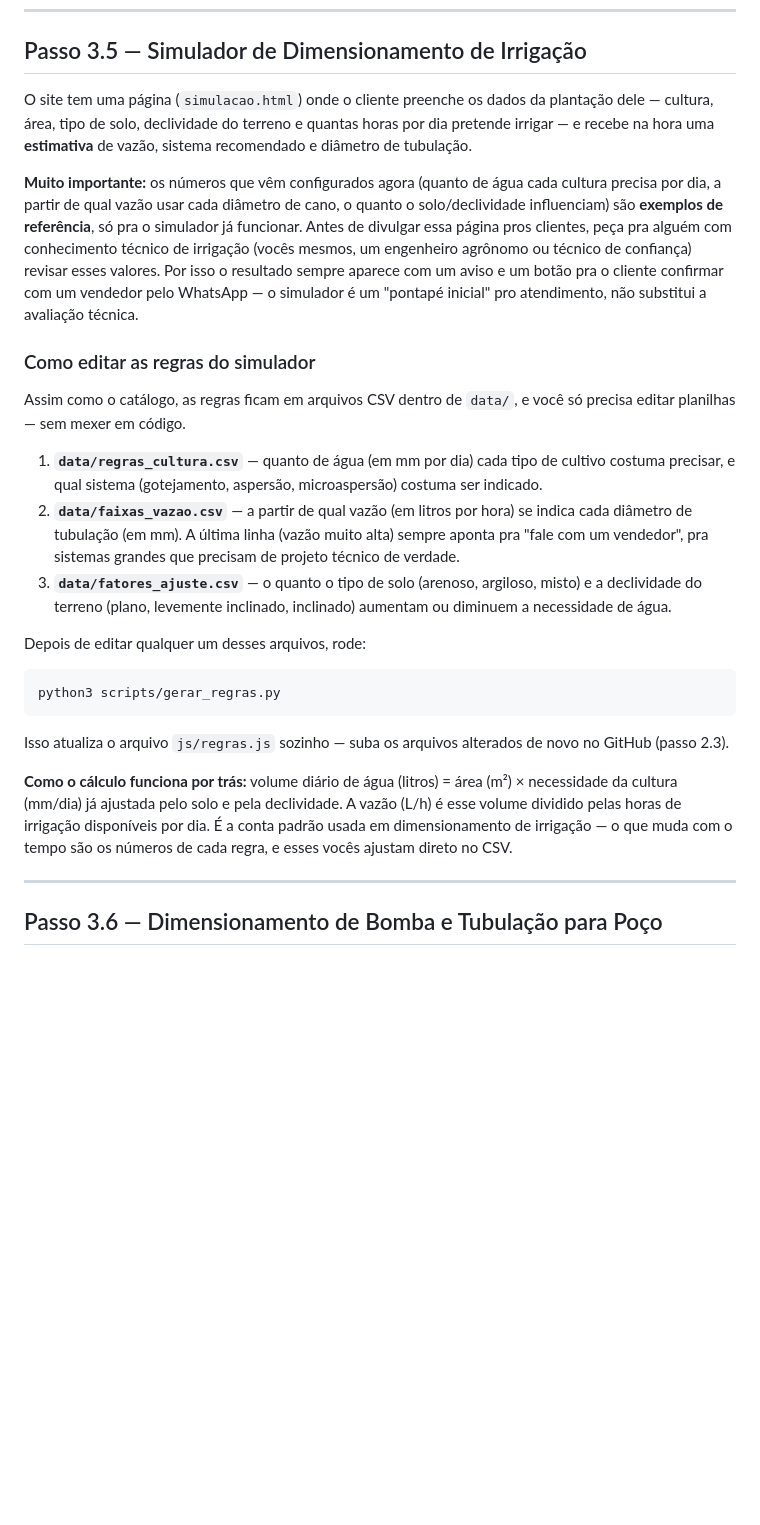
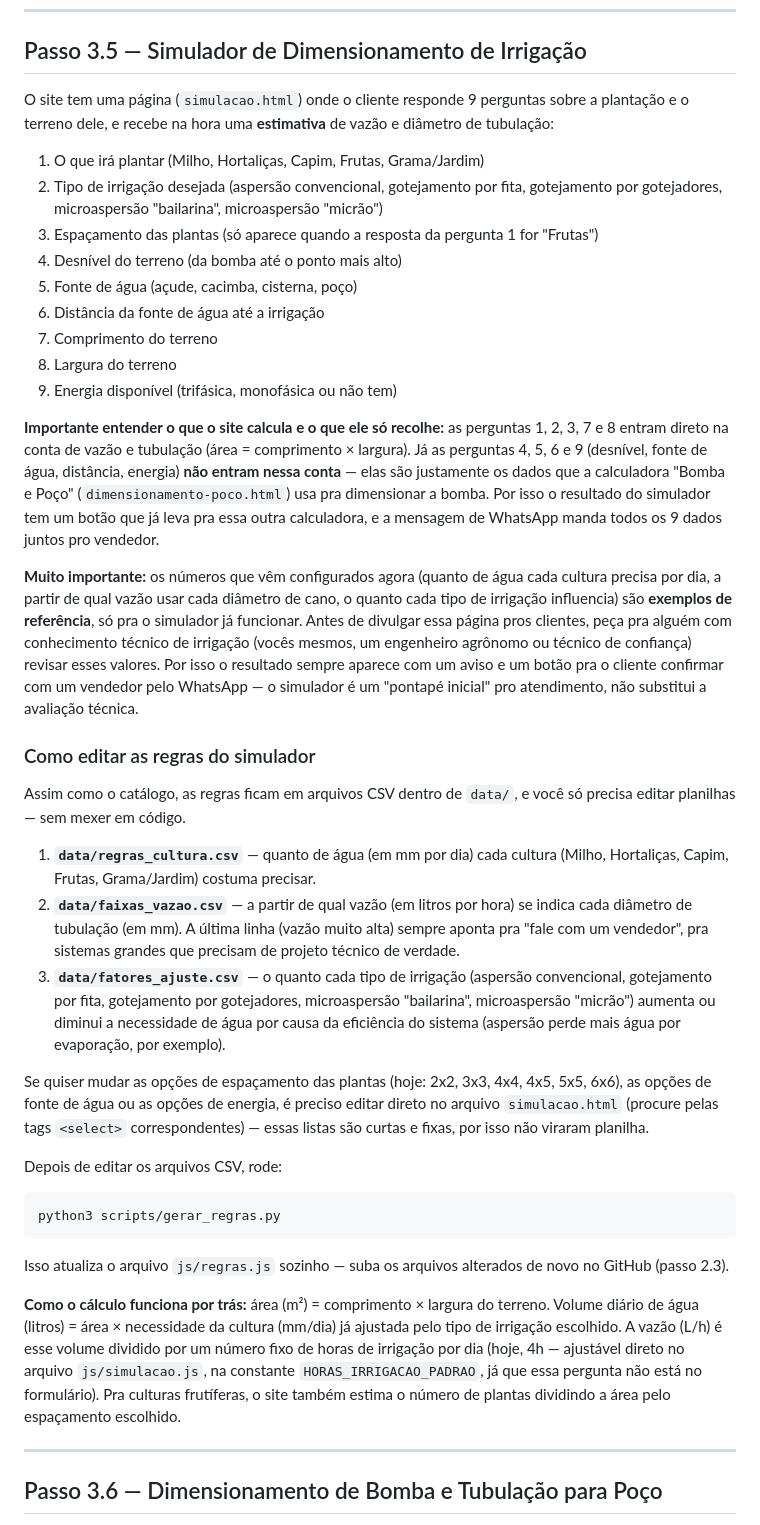
Before and after one commit to laris1309/pe-de-serra-irrigacao-loja, a Markdown page: README.md, the part around the change. Drawn GitHub-style; blank space fills up the shorter version.

````diff
--- a/README.md
+++ b/README.md
@@ -93,25 +93,39 @@ Como a categorização foi automática (por palavra-chave no nome), **cerca de 7
 
 ## Passo 3.5 — Simulador de Dimensionamento de Irrigação
 
-O site tem uma página (`simulacao.html`) onde o cliente preenche os dados da plantação dele — cultura, área, tipo de solo, declividade do terreno e quantas horas por dia pretende irrigar — e recebe na hora uma **estimativa** de vazão, sistema recomendado e diâmetro de tubulação.
+O site tem uma página (`simulacao.html`) onde o cliente responde 9 perguntas sobre a plantação e o terreno dele, e recebe na hora uma **estimativa** de vazão e diâmetro de tubulação:
 
-**Muito importante:** os números que vêm configurados agora (quanto de água cada cultura precisa por dia, a partir de qual vazão usar cada diâmetro de cano, o quanto o solo/declividade influenciam) são **exemplos de referência**, só pra o simulador já funcionar. Antes de divulgar essa página pros clientes, peça pra alguém com conhecimento técnico de irrigação (vocês mesmos, um engenheiro agrônomo ou técnico de confiança) revisar esses valores. Por isso o resultado sempre aparece com um aviso e um botão pra o cliente confirmar com um vendedor pelo WhatsApp — o simulador é um "pontapé inicial" pro atendimento, não substitui a avaliação técnica.
+1. O que irá plantar (Milho, Hortaliças, Capim, Frutas, Grama/Jardim)
+2. Tipo de irrigação desejada (aspersão convencional, gotejamento por fita, gotejamento por gotejadores, microaspersão "bailarina", microaspersão "micrão")
+3. Espaçamento das plantas (só aparece quando a resposta da pergunta 1 for "Frutas")
+4. Desnível do terreno (da bomba até o ponto mais alto)
+5. Fonte de água (açude, cacimba, cisterna, poço)
+6. Distância da fonte de água até a irrigação
+7. Comprimento do terreno
+8. Largura do terreno
+9. Energia disponível (trifásica, monofásica ou não tem)
+
+**Importante entender o que o site calcula e o que ele só recolhe:** as perguntas 1, 2, 3, 7 e 8 entram direto na conta de vazão e tubulação (área = comprimento × largura). Já as perguntas 4, 5, 6 e 9 (desnível, fonte de água, distância, energia) **não entram nessa conta** — elas são justamente os dados que a calculadora "Bomba e Poço" (`dimensionamento-poco.html`) usa pra dimensionar a bomba. Por isso o resultado do simulador tem um botão que já leva pra essa outra calculadora, e a mensagem de WhatsApp manda todos os 9 dados juntos pro vendedor.
+
+**Muito importante:** os números que vêm configurados agora (quanto de água cada cultura precisa por dia, a partir de qual vazão usar cada diâmetro de cano, o quanto cada tipo de irrigação influencia) são **exemplos de referência**, só pra o simulador já funcionar. Antes de divulgar essa página pros clientes, peça pra alguém com conhecimento técnico de irrigação (vocês mesmos, um engenheiro agrônomo ou técnico de confiança) revisar esses valores. Por isso o resultado sempre aparece com um aviso e um botão pra o cliente confirmar com um vendedor pelo WhatsApp — o simulador é um "pontapé inicial" pro atendimento, não substitui a avaliação técnica.
 
 ### Como editar as regras do simulador
 
 Assim como o catálogo, as regras ficam em arquivos CSV dentro de `data/`, e você só precisa editar planilhas — sem mexer em código.
 
-1. **`data/regras_cultura.csv`** — quanto de água (em mm por dia) cada tipo de cultivo costuma precisar, e qual sistema (gotejamento, aspersão, microaspersão) costuma ser indicado.
+1. **`data/regras_cultura.csv`** — quanto de água (em mm por dia) cada cultura (Milho, Hortaliças, Capim, Frutas, Grama/Jardim) costuma precisar.
 2. **`data/faixas_vazao.csv`** — a partir de qual vazão (em litros por hora) se indica cada diâmetro de tubulação (em mm). A última linha (vazão muito alta) sempre aponta pra "fale com um vendedor", pra sistemas grandes que precisam de projeto técnico de verdade.
-3. **`data/fatores_ajuste.csv`** — o quanto o tipo de solo (arenoso, argiloso, misto) e a declividade do terreno (plano, levemente inclinado, inclinado) aumentam ou diminuem a necessidade de água.
+3. **`data/fatores_ajuste.csv`** — o quanto cada tipo de irrigação (aspersão convencional, gotejamento por fita, gotejamento por gotejadores, microaspersão "bailarina", microaspersão "micrão") aumenta ou diminui a necessidade de água por causa da eficiência do sistema (aspersão perde mais água por evaporação, por exemplo).
 
-Depois de editar qualquer um desses arquivos, rode:
+Se quiser mudar as opções de espaçamento das plantas (hoje: 2x2, 3x3, 4x4, 4x5, 5x5, 6x6), as opções de fonte de água ou as opções de energia, é preciso editar direto no arquivo `simulacao.html` (procure pelas tags `<select>` correspondentes) — essas listas são curtas e fixas, por isso não viraram planilha.
+
+Depois de editar os arquivos CSV, rode:
 ```
 python3 scripts/gerar_regras.py
 ```
 Isso atualiza o arquivo `js/regras.js` sozinho — suba os arquivos alterados de novo no GitHub (passo 2.3).
 
-**Como o cálculo funciona por trás:** volume diário de água (litros) = área (m²) × necessidade da cultura (mm/dia) já ajustada pelo solo e pela declividade. A vazão (L/h) é esse volume dividido pelas horas de irrigação disponíveis por dia. É a conta padrão usada em dimensionamento de irrigação — o que muda com o tempo são os números de cada regra, e esses vocês ajustam direto no CSV.
+**Como o cálculo funciona por trás:** área (m²) = comprimento × largura do terreno. Volume diário de água (litros) = área × necessidade da cultura (mm/dia) já ajustada pelo tipo de irrigação escolhido. A vazão (L/h) é esse volume dividido por um número fixo de horas de irrigação por dia (hoje, 4h — ajustável direto no arquivo `js/simulacao.js`, na constante `HORAS_IRRIGACAO_PADRAO`, já que essa pergunta não está no formulário). Pra culturas frutíferas, o site também estima o número de plantas dividindo a área pelo espaçamento escolhido.
 
 ---
 
````
